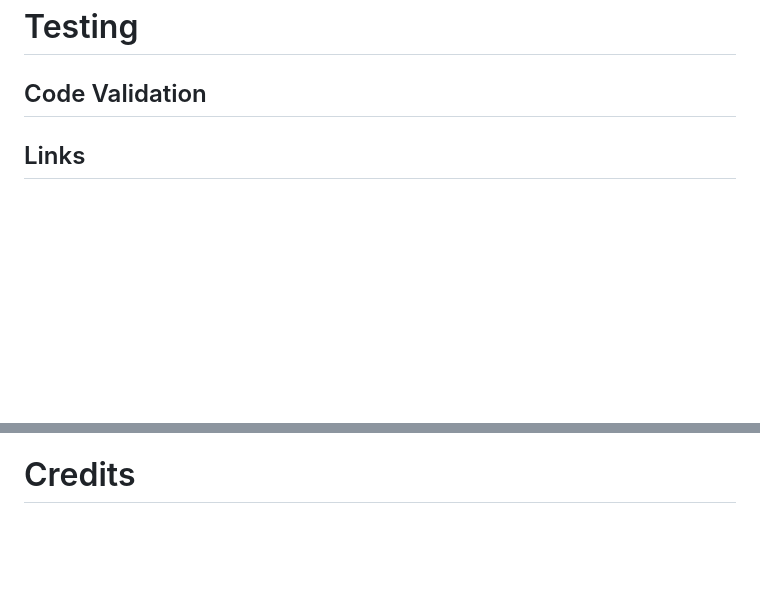
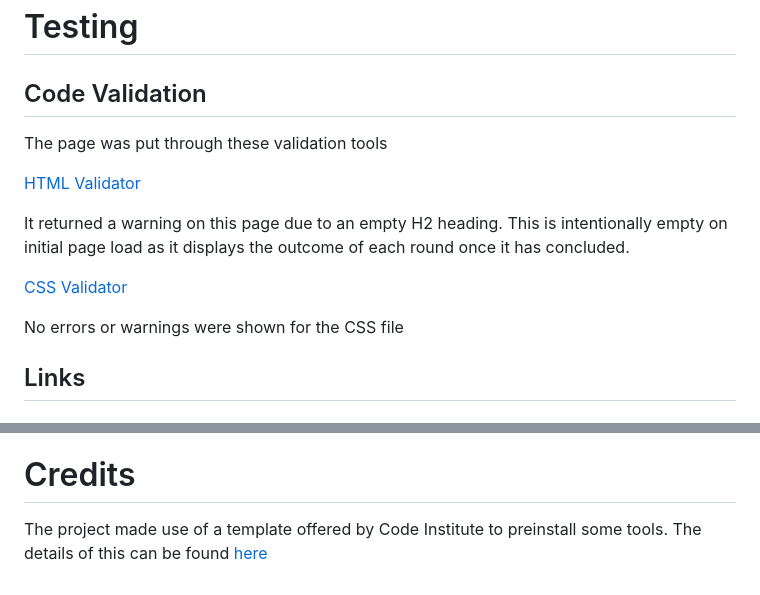
Before and after one commit to krisjowen/rockpaperscissorsfirewater, a Markdown page: README.md, 2 parts joined by grey strips. Rendered like a GitHub page; blank space fills up the shorter version.

Commit message:
Content added to Code Validation section

```diff
--- a/README.md
+++ b/README.md
@@ -106,7 +106,15 @@ In this iteration of the game the computer choice picks randomly from the five o
 
 ## Code Validation
 
+The page was put through these validation tools
 
+[HTML Validator](https://validator.w3.org/nu/#textarea)
+
+It returned a warning on this page due to an empty H2 heading. This is intentionally empty on initial page load as it displays the outcome of each round once it has concluded.
+
+[CSS Validator](https://jigsaw.w3.org/css-validator/validator)
+
+No errors or warnings were shown for the CSS file
 
 ## Links
 
@@ -178,3 +186,5 @@ Details of this can be found on Github's own [documentation](https://docs.github
 6. Any changes pushed to the main branch will automatically push to the deployed version
 
 # Credits
+
+The project made use of a template offered by Code Institute to preinstall some tools. The details of this can be found [here](https://github.com/Code-Institute-Org/ci-full-template)
```
